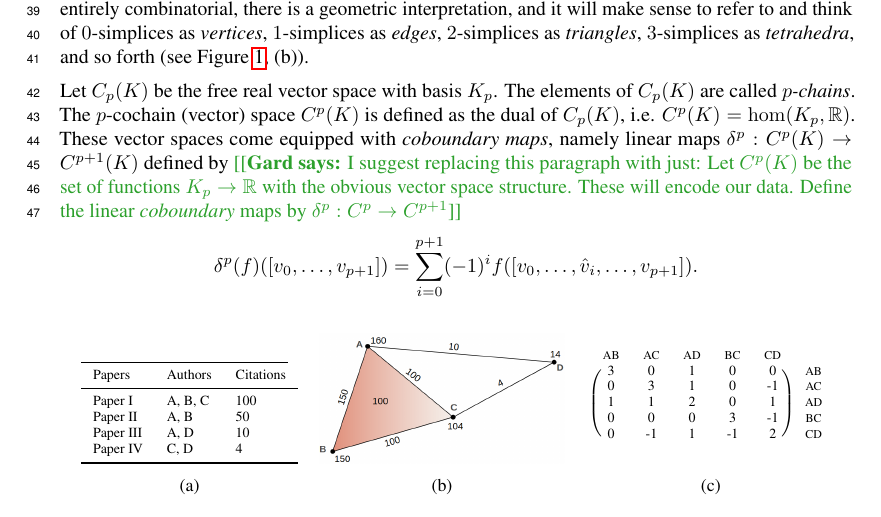
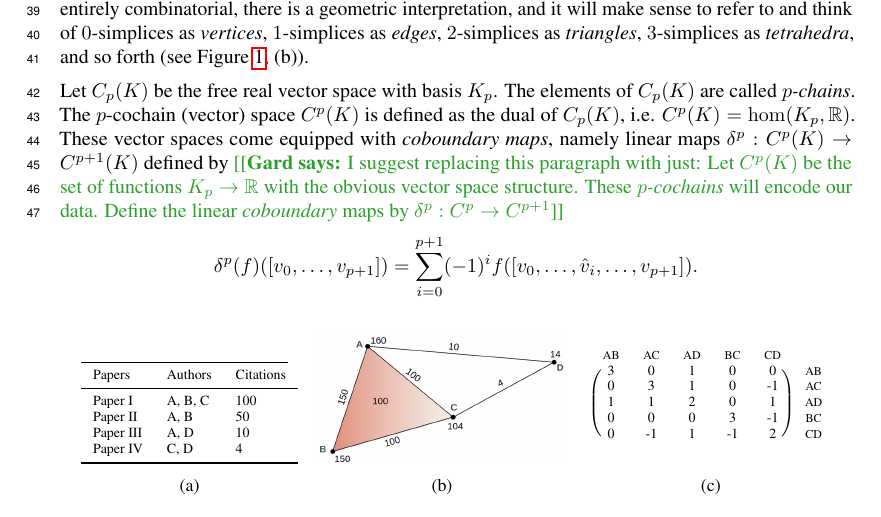
Before and after one commit to stefaniaebli/paper-snn-neurips2020tda, a LaTeX paper (neurips_2020_tda.tex, which reads simpl.tex): part of page 2 of 8, cut so that both start at the same text. Compiled offline with pdfLaTeX.

Commit message:
Added word cochains.

```diff
--- a/simpl.tex
+++ b/simpl.tex
@@ -2,7 +2,7 @@
 \textbf{Simplicial Complexes.} A \emph{simplicial complex} is a collection of finite sets closed under taking subsets. We call a member of a simplicial complex $K$ a \emph{simplex} of \emph{dimension $p$} if it has cardinality $p+1$, and all such as $K_p$. Such a $p$-simplex has $p+1$ \emph{faces} of dimension $p-1$, namely the sets omitting one element. We denote these $[v_0,\dotsc,\hat{v}_i,\dotsc, v_p]$ when omitting the $i$'th element. While this definition is entirely combinatorial, there is a geometric interpretation, and it will make sense to refer to and think of $0$-simplices as \emph{vertices}, $1$-simplices as \emph{edges}, $2$-simplices as \emph{triangles}, $3$-simplices as \emph{tetrahedra}, and so forth (see Figure~\ref{fig:data2complex}, (b)).
 
 Let $C_p(K)$ be the free real vector space with basis $K_p$. The elements of $C_p(K)$ are called \emph{$p$-chains}. The $p$-cochain (vector) space $C^p(K)$ is defined as the dual of $C_p(K)$, i.e. $C^p(K)=\hom(K_p,\RR)$. These vector spaces come equipped with \emph{coboundary maps}, namely linear maps $\delta^p:C^p(K)\to C^{p+1}(K)$ defined by
-\gard{I suggest replacing this paragraph with just: Let $C^p(K)$ be the set of functions $K_p\to\RR$ with the obvious vector space structure. These will encode our data. Define the linear \emph{coboundary} maps by $\delta^p:C^p\to C^{p+1}$}
+\gard{I suggest replacing this paragraph with just: Let $C^p(K)$ be the set of functions $K_p\to\RR$ with the obvious vector space structure. These \emph{$p$-cochains} will encode our data. Define the linear \emph{coboundary} maps by $\delta^p:C^p\to C^{p+1}$}
 \begin{equation*}
 \delta^p(f)([v_0,\dotsc,v_{p+1}]) = \sum_{i=0}^{p+1} (-1)^i f([v_0,\dotsc,\hat{v}_i,\dotsc,v_{p+1}]).
 \end{equation*}
```
